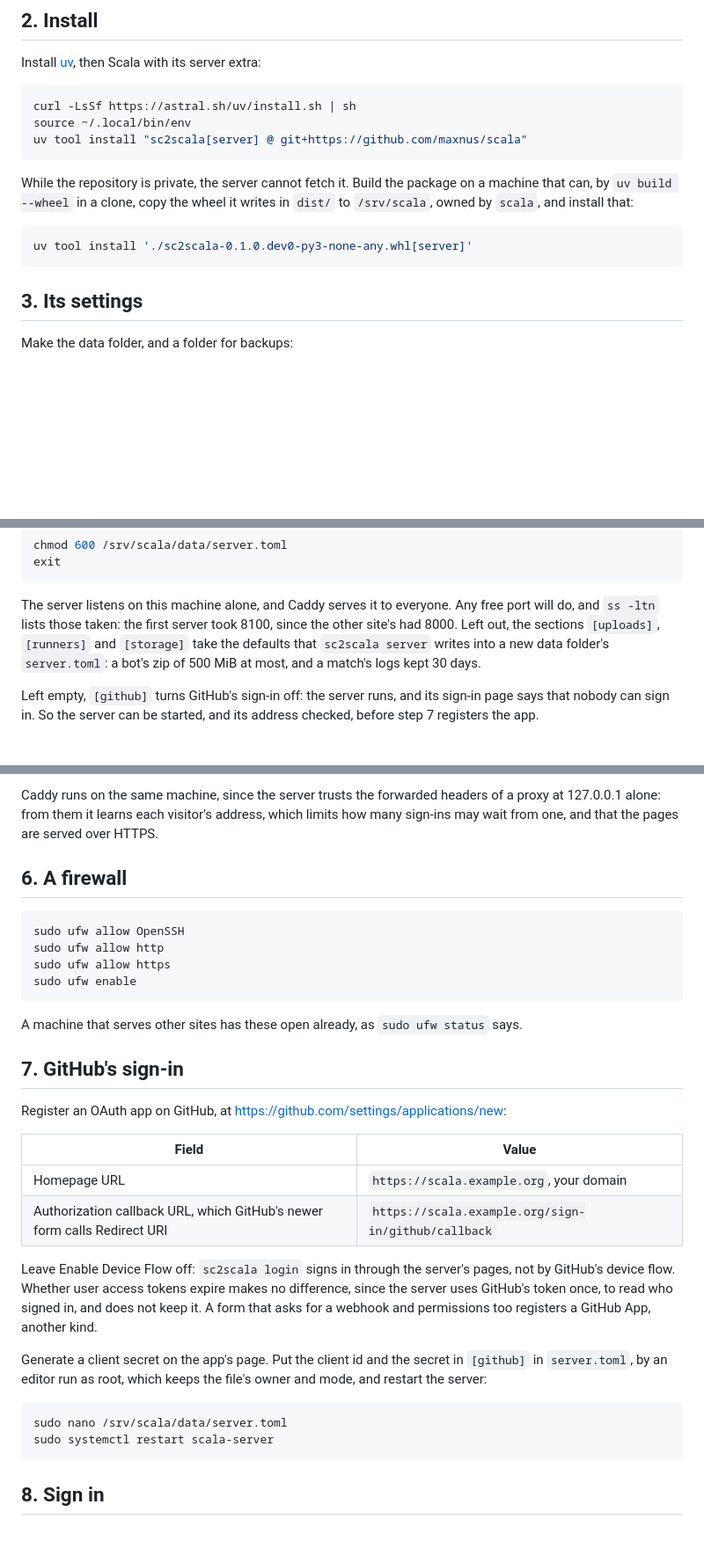
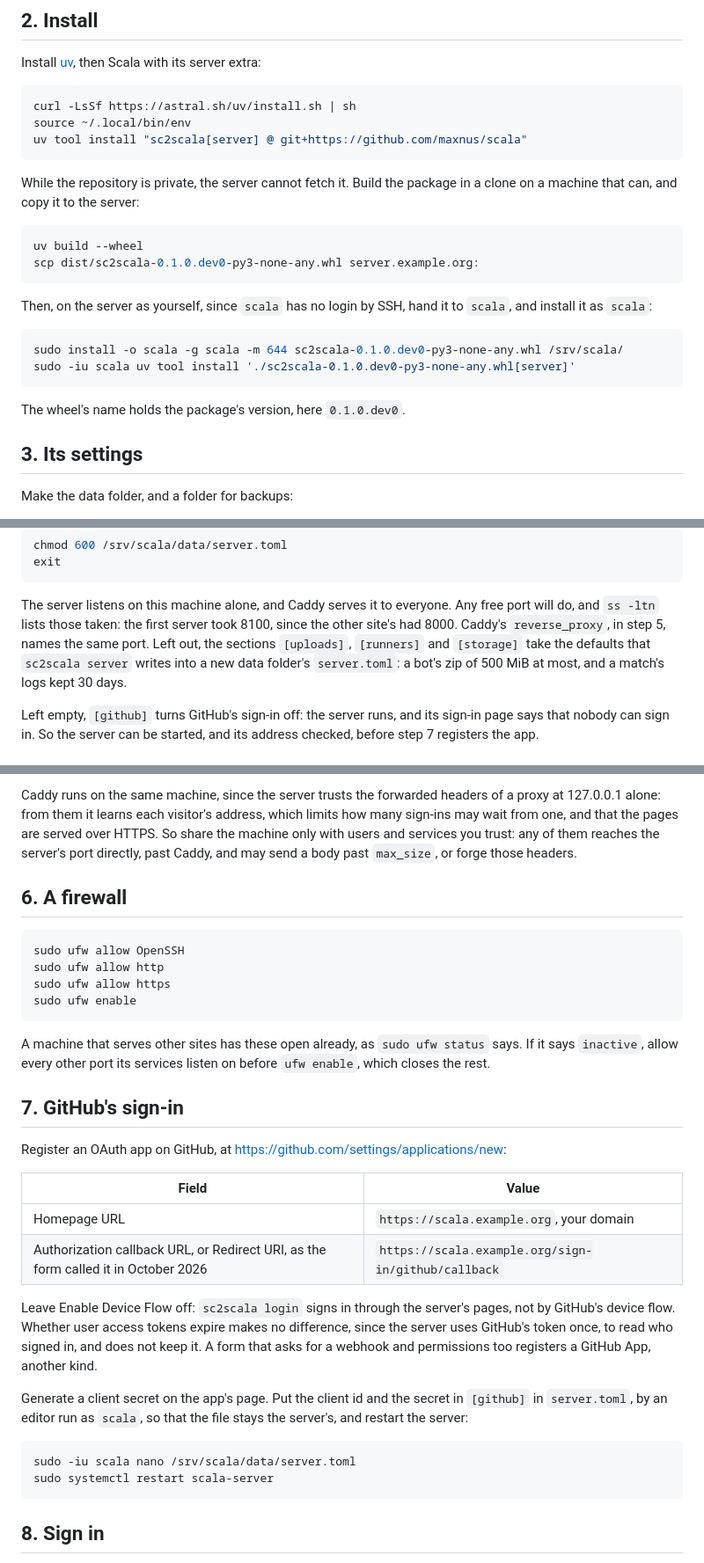
Before and after one commit to maxnus/scala, a Markdown page: docs/server.md, 3 parts joined by grey strips. Shown at 88% size. Drawn GitHub-style; blank space fills up the shorter version.

Commit message:
Answer my review: the port in Caddy too, sharing a machine, and the wheel steps whole
- Caddy's `reverse_proxy` names the server's port: a block copied with 8000 onto the first server's machine would have
  served the other site under Scala's name.
- Sharing the machine is for users and services one trusts: every one of them reaches the server's port past Caddy,
  with no body limit and with forwarded headers the server believes. On the VPS, the CI runner's user gets 200 from
  127.0.0.1:8100; it serves the owner's private repository alone.
- ufw on a shared machine: allow its other ports before enabling it.
- The wheel: how it reaches `scala`, which has no SSH login, a note that its name holds the version, and its update
  with `--reinstall-package sc2scala`, which reinstalls Scala alone ("Installed 1 package", uv 0.13.6), followed by
  the restart.
- server.toml is edited as `scala`, which keeps it the server's with any editor; only nano as root was seen to keep
  its owner.
- The callback field's names as seen, without guessing which form is newer, and the sign-in named by its log line.
- The plan says where the nightly copies are: on the VPS alone, with nothing copied off it yet.

Co-Authored-By: Claude Opus 5.5 <noreply@anthropic.com>

````diff
--- a/docs/server.md
+++ b/docs/server.md
@@ -37,12 +37,22 @@ source ~/.local/bin/env
 uv tool install "sc2scala[server] @ git+https://github.com/maxnus/scala"
 ```
 
-While the repository is private, the server cannot fetch it. Build the package on a machine that can, by `uv build
---wheel` in a clone, copy the wheel it writes in `dist/` to `/srv/scala`, owned by `scala`, and install that:
+While the repository is private, the server cannot fetch it. Build the package in a clone on a machine that can, and
+copy it to the server:
 
 ```bash
-uv tool install './sc2scala-0.1.0.dev0-py3-none-any.whl[server]'
+uv build --wheel
+scp dist/sc2scala-0.1.0.dev0-py3-none-any.whl server.example.org:
 ```
+
+Then, on the server as yourself, since `scala` has no login by SSH, hand it to `scala`, and install it as `scala`:
+
+```bash
+sudo install -o scala -g scala -m 644 sc2scala-0.1.0.dev0-py3-none-any.whl /srv/scala/
+sudo -iu scala uv tool install './sc2scala-0.1.0.dev0-py3-none-any.whl[server]'
+```
+
+The wheel's name holds the package's version, here `0.1.0.dev0`.
 
 ## 3. Its settings
 
@@ -71,9 +81,9 @@ exit
 ```
 
 The server listens on this machine alone, and Caddy serves it to everyone. Any free port will do, and `ss -ltn` lists
-those taken: the first server took 8100, since the other site's had 8000. Left out, the sections `[uploads]`,
-`[runners]` and `[storage]` take the defaults that `sc2scala server` writes into a new data folder's `server.toml`: a
-bot's zip of 500 MiB at most, and a match's logs kept 30 days.
+those taken: the first server took 8100, since the other site's had 8000. Caddy's `reverse_proxy`, in step 5, names
+the same port. Left out, the sections `[uploads]`, `[runners]` and `[storage]` take the defaults that `sc2scala server`
+writes into a new data folder's `server.toml`: a bot's zip of 500 MiB at most, and a match's logs kept 30 days.
 
 Left empty, `[github]` turns GitHub's sign-in off: the server runs, and its sign-in page says that nobody can sign in.
 So the server can be started, and its address checked, before step 7 registers the app.
@@ -144,7 +156,8 @@ you raise the server's `max_bot_mib`, or if a ladder lets each bot log more than
 
 Caddy runs on the same machine, since the server trusts the forwarded headers of a proxy at 127.0.0.1 alone: from
 them it learns each visitor's address, which limits how many sign-ins may wait from one, and that the pages are served
-over HTTPS.
+over HTTPS. So share the machine only with users and services you trust: any of them reaches the server's port
+directly, past Caddy, and may send a body past `max_size`, or forge those headers.
 
 ## 6. A firewall
 
@@ -155,7 +168,8 @@ sudo ufw allow https
 sudo ufw enable
 ```
 
-A machine that serves other sites has these open already, as `sudo ufw status` says.
+A machine that serves other sites has these open already, as `sudo ufw status` says. If it says `inactive`, allow
+every other port its services listen on before `ufw enable`, which closes the rest.
 
 ## 7. GitHub's sign-in
 
@@ -164,17 +178,17 @@ Register an OAuth app on GitHub, at <https://github.com/settings/applications/ne
 | Field | Value |
 |---|---|
 | Homepage URL | `https://scala.example.org`, your domain |
-| Authorization callback URL, which GitHub's newer form calls Redirect URI | `https://scala.example.org/sign-in/github/callback` |
+| Authorization callback URL, or Redirect URI, as the form called it in October 2026 | `https://scala.example.org/sign-in/github/callback` |
 
 Leave Enable Device Flow off: `sc2scala login` signs in through the server's pages, not by GitHub's device flow.
 Whether user access tokens expire makes no difference, since the server uses GitHub's token once, to read who signed
 in, and does not keep it. A form that asks for a webhook and permissions too registers a GitHub App, another kind.
 
 Generate a client secret on the app's page. Put the client id and the secret in `[github]` in `server.toml`, by an
-editor run as root, which keeps the file's owner and mode, and restart the server:
+editor run as `scala`, so that the file stays the server's, and restart the server:
 
 ```bash
-sudo nano /srv/scala/data/server.toml
+sudo -iu scala nano /srv/scala/data/server.toml
 sudo systemctl restart scala-server
 ```
 
````
Also changed, not shown: other parts of docs/server.md (+10 -6 lines), docs/plan.md (+2 -2 lines).
